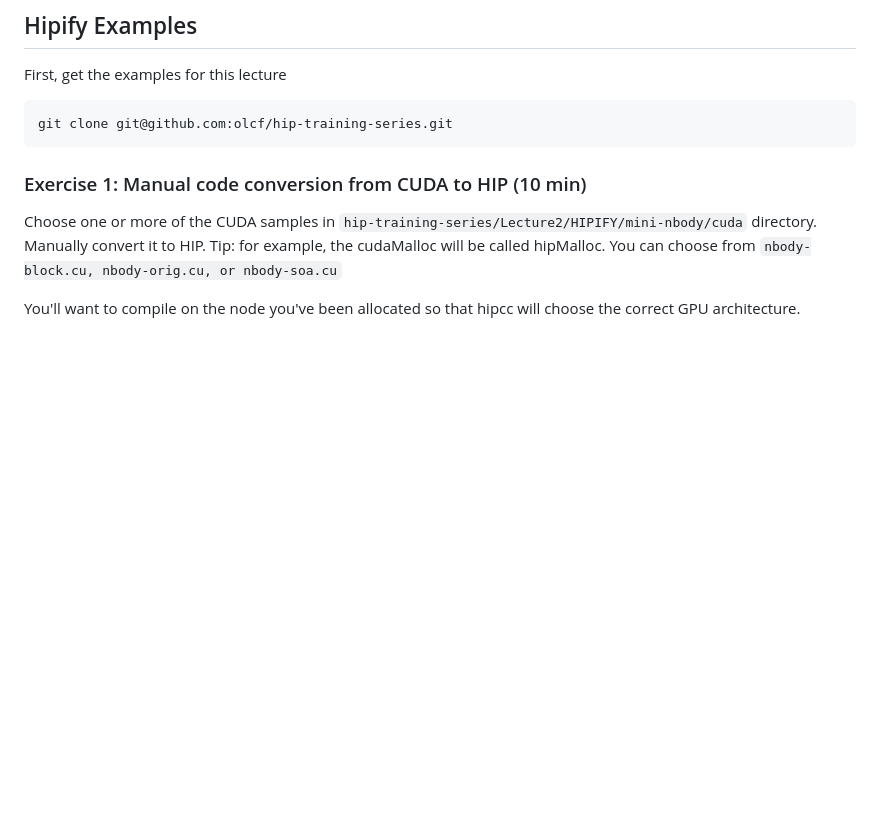
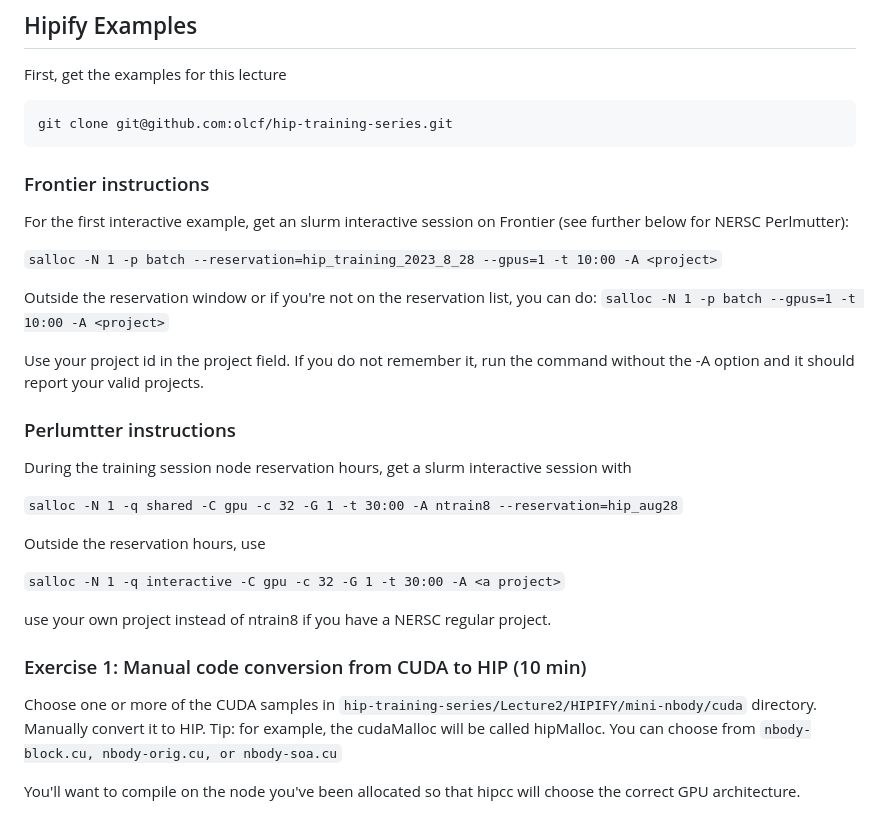
Before and after one commit to olcf/hip-training-series, a Markdown page: Lecture2/02 Exercises for Application Porting.md, the part around the change. Rendered like a GitHub page; blank space fills up the shorter version.

Commit message:
Adding reservation information for Frontier and Perlmutter

````diff
--- a/Lecture2/02 Exercises for Application Porting.md
+++ b/Lecture2/02 Exercises for Application Porting.md
@@ -8,6 +8,29 @@ First, get the examples for this lecture
 git clone git@github.com:olcf/hip-training-series.git
 ```
 
+### Frontier instructions
+
+For the first interactive example, get an slurm interactive session on Frontier (see further below for NERSC Perlmutter):
+
+`salloc -N 1 -p batch --reservation=hip_training_2023_8_28 --gpus=1 -t 10:00 -A <project>`
+
+Outside the reservation window or if you're not on the reservation list, you can do:
+`salloc -N 1 -p batch --gpus=1 -t 10:00 -A <project>`
+
+Use your project id in the project field. If you do not remember it, run the command without
+the -A option and it should report your valid projects.
+
+### Perlumtter instructions
+
+During the training session node reservation hours, get a slurm interactive session with
+
+`salloc -N 1 -q shared -C gpu -c 32 -G 1 -t 30:00 -A ntrain8 --reservation=hip_aug28`
+
+Outside the reservation hours, use
+
+`salloc -N 1 -q interactive -C gpu -c 32 -G 1 -t 30:00 -A <a project>`
+
+use your own project instead of ntrain8 if you have a NERSC regular project.
 
 ### Exercise 1: Manual code conversion from CUDA to HIP (10 min)
 
````
